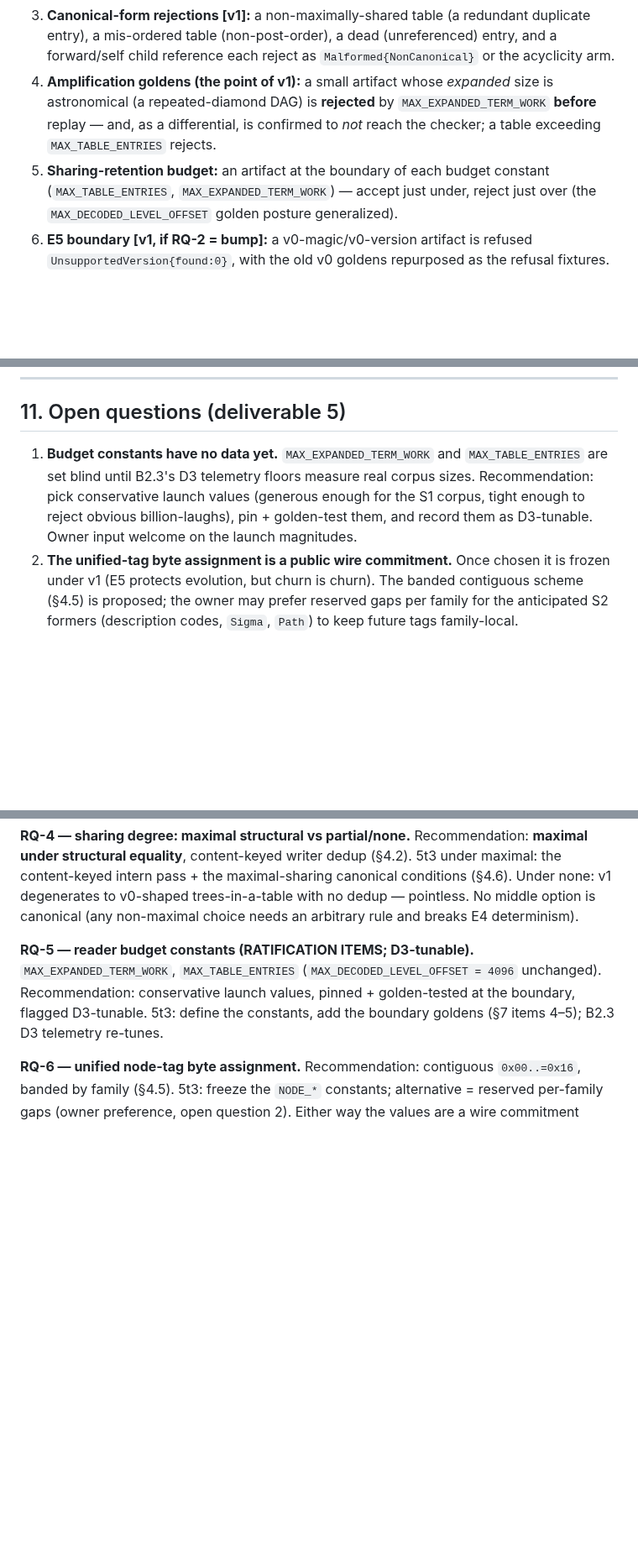
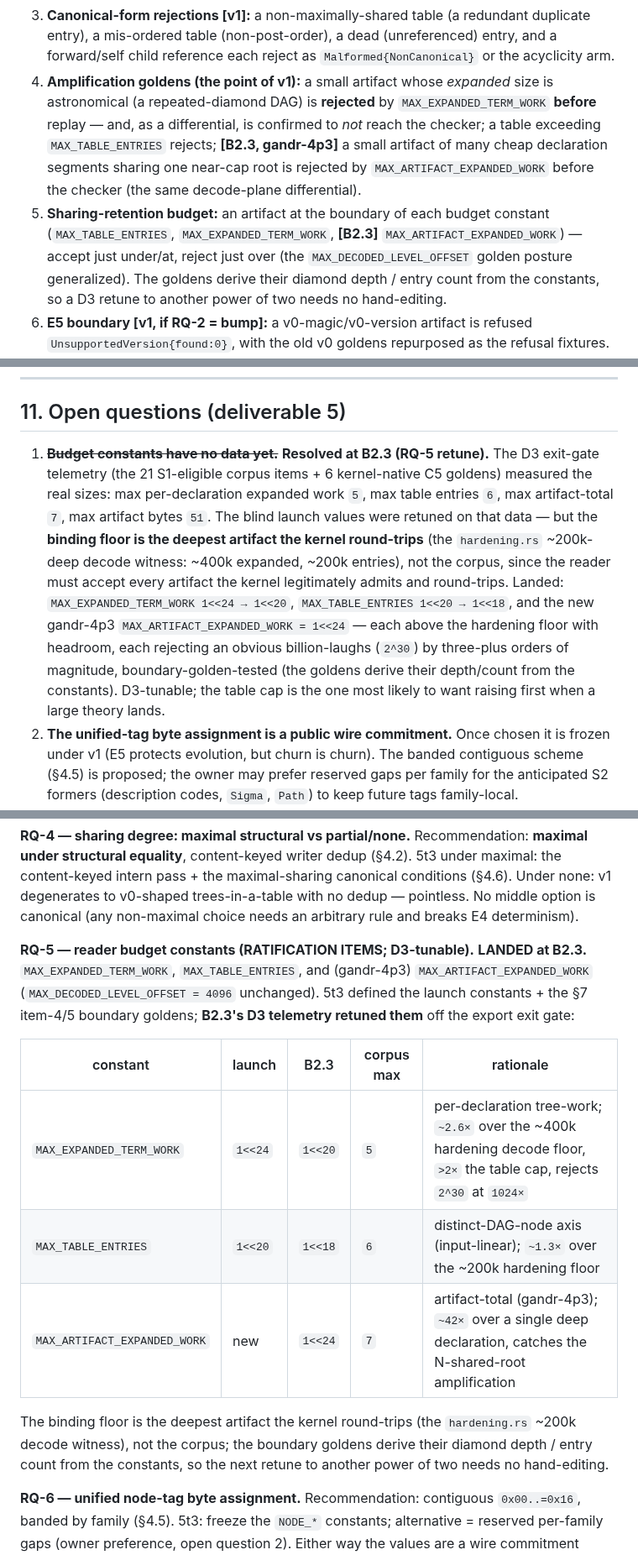
Before and after one commit to silvanshade/gandr-proto, a Markdown page: docs/research/massive-term-design.md, 3 parts joined by grey strips. Shown at 84% size. Drawn GitHub-style; blank space fills up the shorter version.

Commit message:
docs(kernel-core,storage-artifact): record the RQ-5 retune, gandr-4p3, and the exit gate
Record the B2.3 reader-budget disposition in the design corpus: massive-term
design section 4.4 gains the artifact-total bound and the DecodeMetrics scan
byproduct, section 7 items 4-5 gain the artifact-total boundary goldens, open
question 1 is resolved with the measured floors, and RQ-5 lands with the
launch->B2.3 retune table and the hardening-floor rationale (the binding floor is
the deepest artifact the kernel round-trips, not the tiny corpus).

Note in the storage-artifact STATUS that its ArtifactIdentity is now exercised
end-to-end as artifact-level provenance by the export exit gate.

Co-Authored-By: Claude Opus 4.8 (1M context) <noreply@anthropic.com>

```diff
--- a/docs/research/massive-term-design.md
+++ b/docs/research/massive-term-design.md
@@ -351,8 +355,9 @@ Inventory verified in `crates/kernel-core/tests/{export,conversion,checker}.rs`.
 1. **Sharing round-trip.** An environment whose declarations share subterms (across and within declarations) round-trips byte-identically, and the decoded in-memory form **retains** the sharing (assert `Rc::ptr_eq` on the shared nodes — or, if D1(A), a structural-equality witness).
 2. **Sharing determinism / maximality.** Two structurally-equal-but-differently-`Rc`-shared inputs write to **identical** bytes (content-keyed, not ptr-keyed, §4.2).
 3. **Canonical-form rejections [v1]:** a non-maximally-shared table (a redundant duplicate entry), a mis-ordered table (non-post-order), a dead (unreferenced) entry, and a forward/self child reference each reject as `Malformed{NonCanonical}` or the acyclicity arm.
-4. **Amplification goldens (the point of v1):** a small artifact whose _expanded_ size is astronomical (a repeated-diamond DAG) is **rejected** by `MAX_EXPANDED_TERM_WORK` **before** replay — and, as a differential, is confirmed to _not_ reach the checker; a table exceeding `MAX_TABLE_ENTRIES` rejects.
-5. **Sharing-retention budget:** an artifact at the boundary of each budget constant (`MAX_TABLE_ENTRIES`, `MAX_EXPANDED_TERM_WORK`) — accept just under, reject just over (the `MAX_DECODED_LEVEL_OFFSET` golden posture generalized).
+4. **Amplification goldens (the point of v1):** a small artifact whose _expanded_ size is astronomical (a repeated-diamond DAG) is **rejected** by `MAX_EXPANDED_TERM_WORK` **before** replay — and, as a differential, is confirmed to _not_ reach the checker; a table exceeding `MAX_TABLE_ENTRIES` rejects; **[B2.3, gandr-4p3]** a small artifact of many cheap declaration segments sharing one near-cap root is rejected by `MAX_ARTIFACT_EXPANDED_WORK` before the checker (the same decode-plane differential).
+5. **Sharing-retention budget:** an artifact at the boundary of each budget constant (`MAX_TABLE_ENTRIES`, `MAX_EXPANDED_TERM_WORK`, **[B2.3]** `MAX_ARTIFACT_EXPANDED_WORK`) — accept just under/at, reject just over (the `MAX_DECODED_LEVEL_OFFSET` golden posture generalized).
+   The goldens derive their diamond depth / entry count from the constants, so a D3 retune to another power of two needs no hand-editing.
 6. **E5 boundary [v1, if RQ-2 = bump]:** a v0-magic/v0-version artifact is refused `UnsupportedVersion{found:0}`, with the old v0 goldens repurposed as the refusal fixtures.
 7. **Worklist-`Drop` totality (gandr-i3i):** a decoded-then-rejected deep DAG drops without stack overflow (the targeted deep-tree drop test).
 
@@ -396,9 +401,10 @@ So this file needs no MANIFEST b3sum entry and its cross-references are not gate
 
 ## 11. Open questions (deliverable 5)
 
-1. **Budget constants have no data yet.** `MAX_EXPANDED_TERM_WORK` and `MAX_TABLE_ENTRIES` are set blind until B2.3's D3 telemetry floors measure real corpus sizes.
-   Recommendation: pick conservative launch values (generous enough for the S1 corpus, tight enough to reject obvious billion-laughs), pin + golden-test them, and record them as D3-tunable.
-   Owner input welcome on the launch magnitudes.
+1. ~~**Budget constants have no data yet.**~~ **Resolved at B2.3 (RQ-5 retune).** The D3 exit-gate telemetry (the 21 S1-eligible corpus items + 6 kernel-native C5 goldens) measured the real sizes: max per-declaration expanded work `5`, max table entries `6`, max artifact-total `7`, max artifact bytes `51`.
+   The blind launch values were retuned on that data — but the **binding floor is the deepest artifact the kernel round-trips** (the `hardening.rs` ~200k-deep decode witness: ~400k expanded, ~200k entries), not the corpus, since the reader must accept every artifact the kernel legitimately admits and round-trips.
+   Landed: `MAX_EXPANDED_TERM_WORK 1<<24 → 1<<20`, `MAX_TABLE_ENTRIES 1<<20 → 1<<18`, and the new gandr-4p3 `MAX_ARTIFACT_EXPANDED_WORK = 1<<24` — each above the hardening floor with headroom, each rejecting an obvious billion-laughs (`2^30`) by three-plus orders of magnitude, boundary-golden-tested (the goldens derive their depth/count from the constants).
+   D3-tunable; the table cap is the one most likely to want raising first when a large theory lands.
 2. **The unified-tag byte assignment is a public wire commitment.** Once chosen it is frozen under v1 (E5 protects evolution, but churn is churn).
    The banded contiguous scheme (§4.5) is proposed; the owner may prefer reserved gaps per family for the anticipated S2 formers (description codes, `Sigma`, `Path`) to keep future tags family-local.
 3. **Does the checker-time bound belong at the reader forever, or migrate into a sharing-aware checker at S2?** The reader budget is the S1 answer (no TCB table). gandr-3ln plane 3 already flags the S2 conversion pass must state its fast-path posture against C3; the ptr-keyed checker memo is the natural S2 successor, at which point the reader budget becomes a defence-in-depth outer bound rather than the sole bound.
@@ -433,8 +439,15 @@ Not recommended.
 Under none: v1 degenerates to v0-shaped trees-in-a-table with no dedup — pointless.
 No middle option is canonical (any non-maximal choice needs an arbitrary rule and breaks E4 determinism).
 
-**RQ-5 — reader budget constants (RATIFICATION ITEMS; D3-tunable).** `MAX_EXPANDED_TERM_WORK`, `MAX_TABLE_ENTRIES` (`MAX_DECODED_LEVEL_OFFSET = 4096` unchanged).
-Recommendation: conservative launch values, pinned + golden-tested at the boundary, flagged D3-tunable. 5t3: define the constants, add the boundary goldens (§7 items 4–5); B2.3 D3 telemetry re-tunes.
+**RQ-5 — reader budget constants (RATIFICATION ITEMS; D3-tunable).** **LANDED at B2.3.** `MAX_EXPANDED_TERM_WORK`, `MAX_TABLE_ENTRIES`, and (gandr-4p3) `MAX_ARTIFACT_EXPANDED_WORK` (`MAX_DECODED_LEVEL_OFFSET = 4096` unchanged). 5t3 defined the launch constants + the §7 item-4/5 boundary goldens; **B2.3's D3 telemetry retuned them** off the export exit gate:
+
+| constant                     | launch  | B2.3    | corpus max | rationale                                                                                                                |
+| ---------------------------- | ------- | ------- | ---------- | ------------------------------------------------------------------------------------------------------------------------ |
+| `MAX_EXPANDED_TERM_WORK`     | `1<<24` | `1<<20` | `5`        | per-declaration tree-work; `~2.6×` over the ~400k hardening decode floor, `>2×` the table cap, rejects `2^30` at `1024×` |
+| `MAX_TABLE_ENTRIES`          | `1<<20` | `1<<18` | `6`        | distinct-DAG-node axis (input-linear); `~1.3×` over the ~200k hardening floor                                            |
+| `MAX_ARTIFACT_EXPANDED_WORK` | new     | `1<<24` | `7`        | artifact-total (gandr-4p3); `~42×` over a single deep declaration, catches the N-shared-root amplification               |
+
+The binding floor is the deepest artifact the kernel round-trips (the `hardening.rs` ~200k decode witness), not the corpus; the boundary goldens derive their diamond depth / entry count from the constants, so the next retune to another power of two needs no hand-editing.
 
 **RQ-6 — unified node-tag byte assignment.** Recommendation: contiguous `0x00..=0x16`, banded by family (§4.5). 5t3: freeze the `NODE_*` constants; alternative = reserved per-family gaps (owner preference, open question 2).
 Either way the values are a wire commitment under v1.
```
Also changed, not shown: other parts of docs/research/massive-term-design.md (+4 -0 lines), 1 other file.
